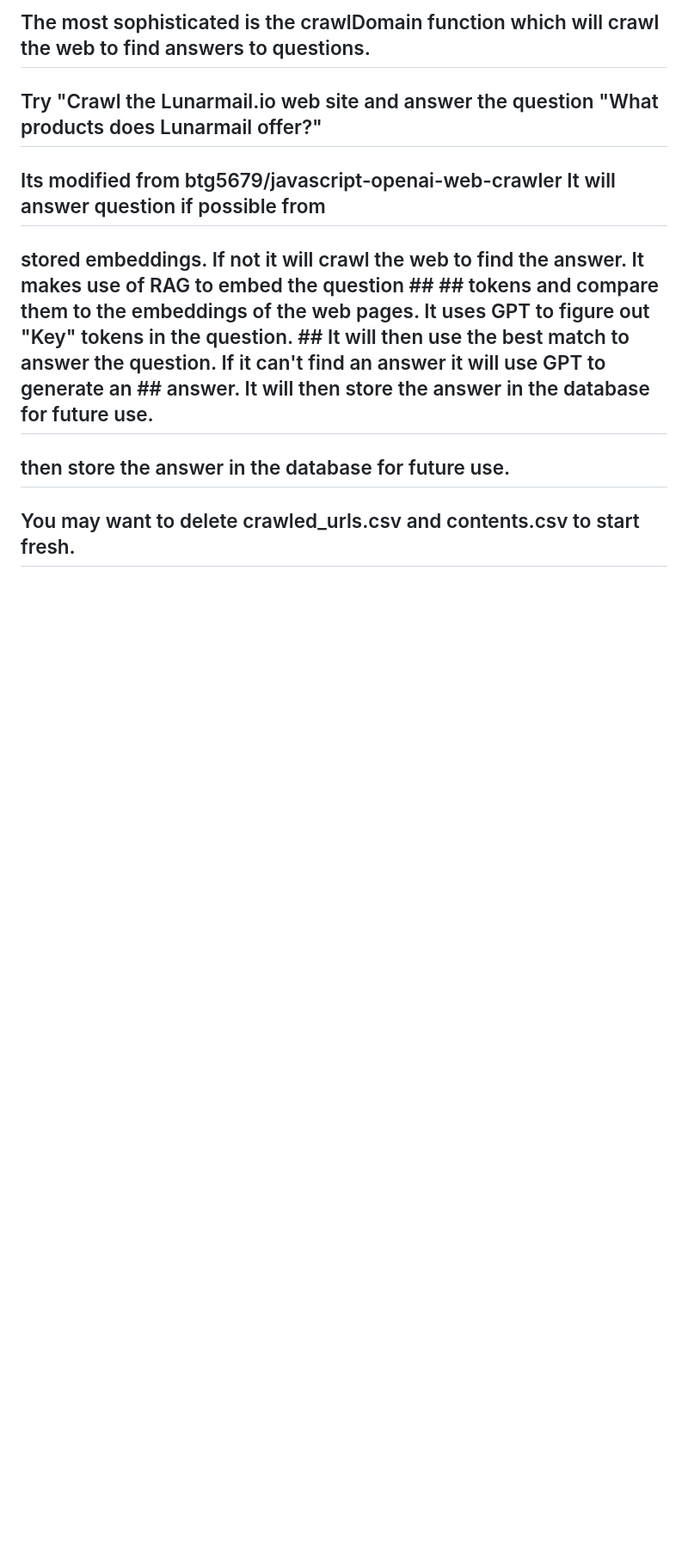
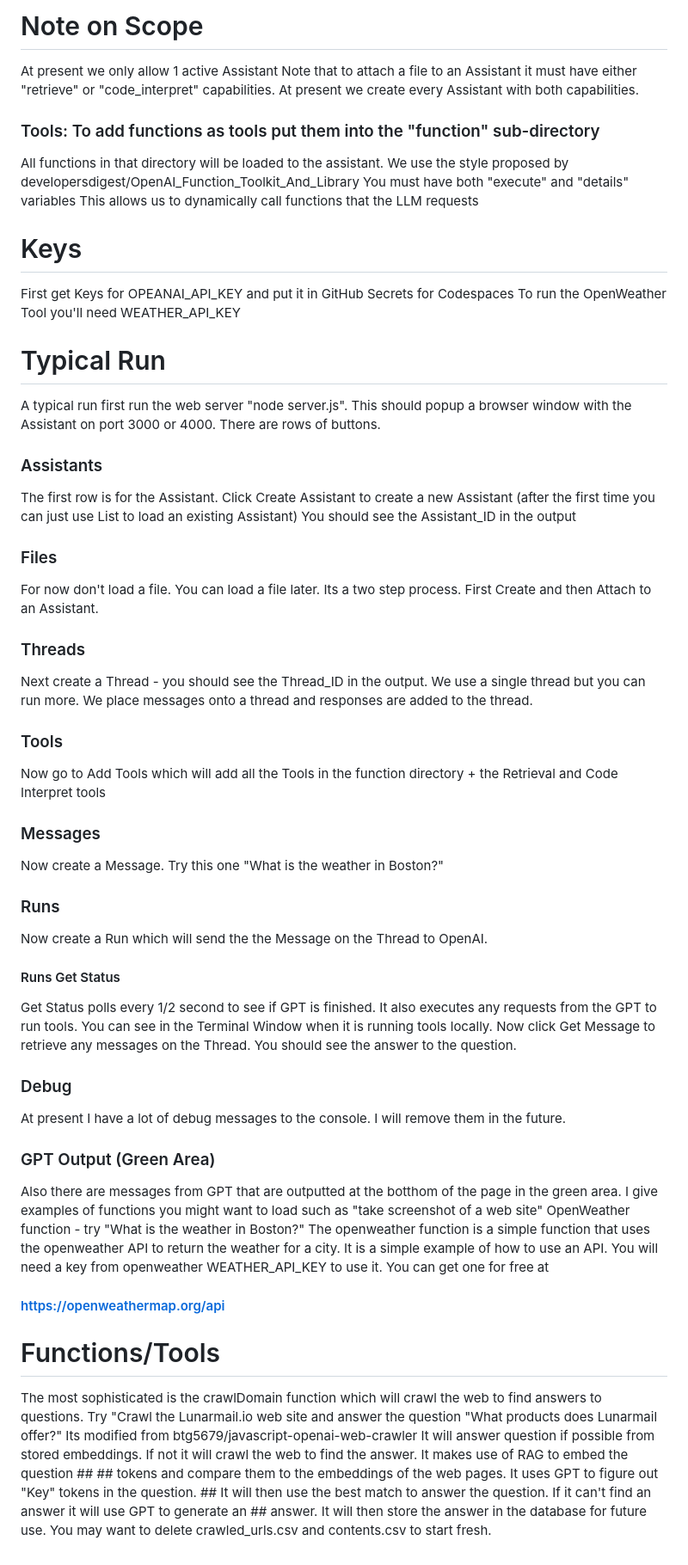
Before and after one commit to johntango/Assistants_Demo001, a Markdown page: README.md, the part around one of its changes. Shown at 86% size. Rendered like a GitHub page; blank space fills up the shorter version.

```diff
--- a/README.md
+++ b/README.md
@@ -42,7 +15,66 @@
 
-## The most sophisticated is the crawlDomain function which will crawl the web to find answers to questions.
-## Try "Crawl the Lunarmail.io web site and answer the question "What products does Lunarmail offer?"
-## Its  modified from btg5679/javascript-openai-web-crawler  It will answer question if possible from
-## stored embeddings.  If not it will crawl the web to find the answer.  It makes use of RAG to embed the question ## ## tokens and compare them to the embeddings of the web pages.  It uses GPT to figure out "Key" tokens in the question. ## It will then use the best match to answer the question.  If it can't find an answer it will use GPT to generate an ## answer.  It will then store the answer in the database for future use.
-## then store the answer in the database for future use.
-## You may want to delete crawled_urls.csv and contents.csv to start fresh.
+# Note on Scope
+
+At present we only allow 1 active Assistant
+Note that to attach a file to an Assistant it must have either "retrieve" or "code_interpret" capabilities. At present we create every Assistant with both capabilities.
+
+### Tools: To add functions as tools put them into the "function" sub-directory
+
+All functions in that directory will be loaded to the assistant. We use the style proposed by developersdigest/OpenAI_Function_Toolkit_And_Library You must have both "execute" and "details" variables This allows us to dynamically call functions that the LLM requests
+
+# Keys
+
+First get Keys for OPEANAI_API_KEY and put it in GitHub Secrets for Codespaces
+To run the OpenWeather Tool you'll need WEATHER_API_KEY
+
+# Typical Run
+
+A typical run first run the web server "node server.js". This should popup a browser window with the Assistant on port 3000 or 4000. There are rows of buttons.
+
+### Assistants
+
+The first row is for the Assistant. Click Create Assistant to create a new Assistant (after the first time you can just use List to load an existing Assistant) You should see the Assistant_ID in the output
+
+### Files
+
+For now don't load a file. You can load a file later. Its a two step process. First Create and then Attach to an Assistant.
+
+### Threads
+
+Next create a Thread - you should see the Thread_ID in the output. We use a single thread but you can run more. We place messages onto a thread and responses are added to the thread.
+
+### Tools
+
+Now go to Add Tools which will add all the Tools in the function directory + the Retrieval and Code Interpret tools
+
+### Messages
+
+Now create a Message. Try this one "What is the weather in Boston?"
+
+### Runs
+
+Now create a Run which will send the the Message on the Thread to OpenAI.
+
+#### Runs Get Status
+
+Get Status polls every 1/2 second to see if GPT is finished. It also executes any requests from the GPT to run tools. You can see in the Terminal Window when it is running tools locally.
+Now click Get Message to retrieve any messages on the Thread. You should see the answer to the question.
+
+### Debug
+
+At present I have a lot of debug messages to the console. I will remove them in the future.
+
+### GPT Output (Green Area)
+
+Also there are messages from GPT that are outputted at the botthom of the page in the green area.
+I give examples of functions you might want to load such as "take screenshot of a web site"
+OpenWeather function - try "What is the weather in Boston?" The openweather function is a simple function that uses the openweather API to return the weather for a city. It is a simple example of how to use an API. You will need a key from openweather WEATHER_API_KEY to use it. You can get one for free at
+
+#### https://openweathermap.org/api
+
+# Functions/Tools
+
+The most sophisticated is the crawlDomain function which will crawl the web to find answers to questions.
+Try "Crawl the Lunarmail.io web site and answer the question "What products does Lunarmail offer?"
+Its modified from btg5679/javascript-openai-web-crawler It will answer question if possible from
+stored embeddings. If not it will crawl the web to find the answer. It makes use of RAG to embed the question ## ## tokens and compare them to the embeddings of the web pages. It uses GPT to figure out "Key" tokens in the question. ## It will then use the best match to answer the question. If it can't find an answer it will use GPT to generate an ## answer. It will then store the answer in the database for future use. You may want to delete crawled_urls.csv and contents.csv to start fresh.
```
Also changed, not shown: other parts of README.md (+12 -39 lines).
